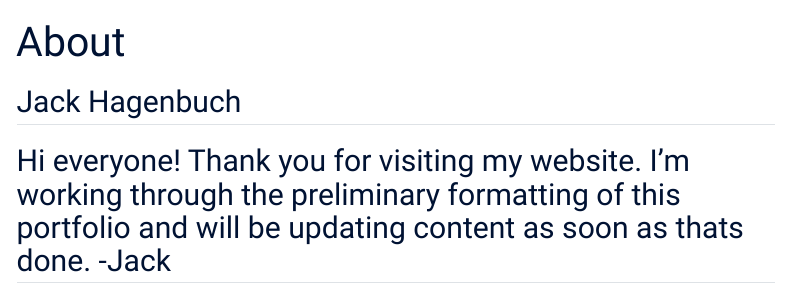
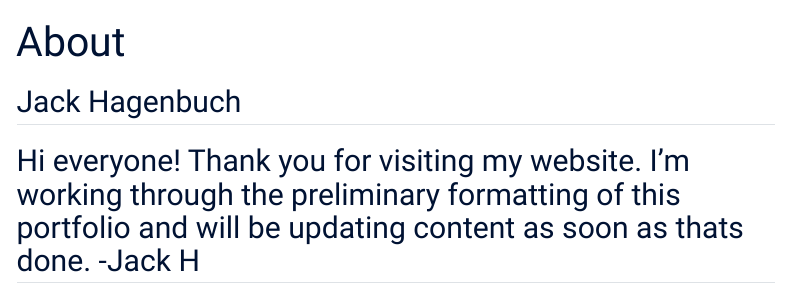
Before and after one commit to JHagenbuch/JHagenbuch.github.io, a Quarto document (index.qmd): the page in a window 1100 px wide, from its top. Rendered offline with R 4.5, knitr and Pandoc in place of Quarto, with nearby package versions; menus at the side of the page are left out.

Commit message:
Small change to test PAT

```diff
--- a/index.qmd
+++ b/index.qmd
@@ -3,5 +3,5 @@ title: "About"
 ---
 
 ## Jack Hagenbuch
-Hi everyone! Thank you for visiting my website. I'm working through the preliminary formatting of this portfolio and will be updating content as soon as thats done. -Jack
----
+
+## Hi everyone! Thank you for visiting my website. I'm working through the preliminary formatting of this portfolio and will be updating content as soon as thats done. -Jack H
```
